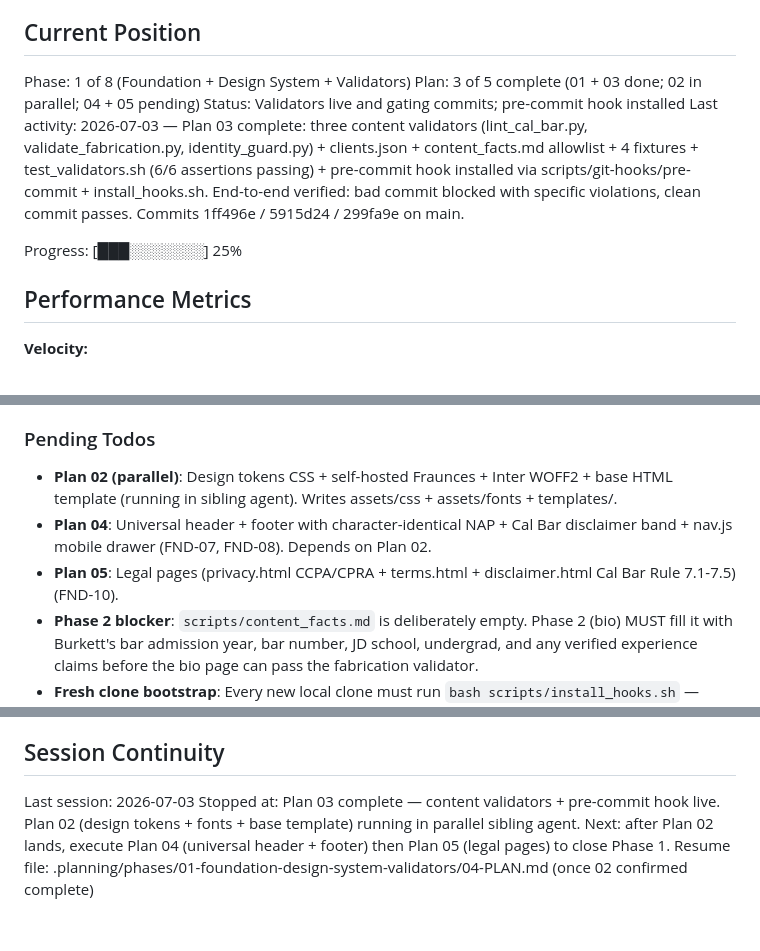
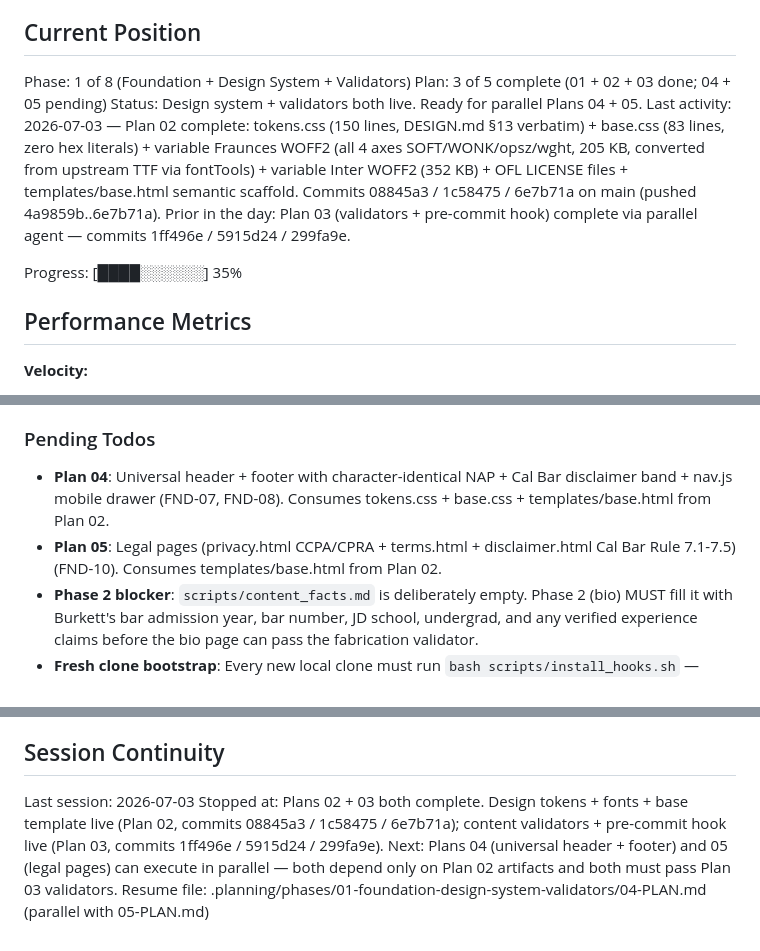
Before and after one commit to EchoLocalagency/burkett-law, a Markdown page: .planning/STATE.md, 3 parts joined by grey strips. Rendered like a GitHub page.

Commit message:
docs(01-02): mark plan 02 complete + write SUMMARY
Plans 02 + 03 both complete. Update roadmap checkbox for 02, refresh STATE.md
position (35% -> Plans 04 + 05 next, parallelizable), and log full 02-SUMMARY
with font source URLs, file sizes, and consumer pattern for downstream plans.

```diff
--- a/.planning/STATE.md
+++ b/.planning/STATE.md
@@ -10,11 +10,11 @@ See: .planning/PROJECT.md (updated 2026-07-02)
 ## Current Position
 
 Phase: 1 of 8 (Foundation + Design System + Validators)
-Plan: 3 of 5 complete (01 + 03 done; 02 in parallel; 04 + 05 pending)
-Status: Validators live and gating commits; pre-commit hook installed
-Last activity: 2026-07-03 — Plan 03 complete: three content validators (lint_cal_bar.py, validate_fabrication.py, identity_guard.py) + clients.json + content_facts.md allowlist + 4 fixtures + test_validators.sh (6/6 assertions passing) + pre-commit hook installed via scripts/git-hooks/pre-commit + install_hooks.sh. End-to-end verified: bad commit blocked with specific violations, clean commit passes. Commits 1ff496e / 5915d24 / 299fa9e on main.
+Plan: 3 of 5 complete (01 + 02 + 03 done; 04 + 05 pending)
+Status: Design system + validators both live. Ready for parallel Plans 04 + 05.
+Last activity: 2026-07-03 — Plan 02 complete: tokens.css (150 lines, DESIGN.md §13 verbatim) + base.css (83 lines, zero hex literals) + variable Fraunces WOFF2 (all 4 axes SOFT/WONK/opsz/wght, 205 KB, converted from upstream TTF via fontTools) + variable Inter WOFF2 (352 KB) + OFL LICENSE files + templates/base.html semantic scaffold. Commits 08845a3 / 1c58475 / 6e7b71a on main (pushed 4a9859b..6e7b71a). Prior in the day: Plan 03 (validators + pre-commit hook) complete via parallel agent — commits 1ff496e / 5915d24 / 299fa9e.
 
-Progress: [███░░░░░░░] 25%
+Progress: [████░░░░░░] 35%
 
 ## Performance Metrics
 
@@ -48,9 +48,8 @@ Decisions are logged in PROJECT.md Key Decisions table. Recent decisions affecti
 
 ### Pending Todos
 
-- **Plan 02 (parallel)**: Design tokens CSS + self-hosted Fraunces + Inter WOFF2 + base HTML template (running in sibling agent). Writes assets/css + assets/fonts + templates/.
-- **Plan 04**: Universal header + footer with character-identical NAP + Cal Bar disclaimer band + nav.js mobile drawer (FND-07, FND-08). Depends on Plan 02.
-- **Plan 05**: Legal pages (privacy.html CCPA/CPRA + terms.html + disclaimer.html Cal Bar Rule 7.1-7.5) (FND-10).
+- **Plan 04**: Universal header + footer with character-identical NAP + Cal Bar disclaimer band + nav.js mobile drawer (FND-07, FND-08). Consumes tokens.css + base.css + templates/base.html from Plan 02.
+- **Plan 05**: Legal pages (privacy.html CCPA/CPRA + terms.html + disclaimer.html Cal Bar Rule 7.1-7.5) (FND-10). Consumes templates/base.html from Plan 02.
 - **Phase 2 blocker**: `scripts/content_facts.md` is deliberately empty. Phase 2 (bio) MUST fill it with Burkett's bar admission year, bar number, JD school, undergrad, and any verified experience claims before the bio page can pass the fabrication validator.
 - **Fresh clone bootstrap**: Every new local clone must run `bash scripts/install_hooks.sh` — `.git/hooks/` isn't tracked by git.
 
@@ -62,5 +61,5 @@ Decisions are logged in PROJECT.md Key Decisions table. Recent decisions affecti
 ## Session Continuity
 
 Last session: 2026-07-03
-Stopped at: Plan 03 complete — content validators + pre-commit hook live. Plan 02 (design tokens + fonts + base template) running in parallel sibling agent. Next: after Plan 02 lands, execute Plan 04 (universal header + footer) then Plan 05 (legal pages) to close Phase 1.
-Resume file: .planning/phases/01-foundation-design-system-validators/04-PLAN.md (once 02 confirmed complete)
+Stopped at: Plans 02 + 03 both complete. Design tokens + fonts + base template live (Plan 02, commits 08845a3 / 1c58475 / 6e7b71a); content validators + pre-commit hook live (Plan 03, commits 1ff496e / 5915d24 / 299fa9e). Next: Plans 04 (universal header + footer) and 05 (legal pages) can execute in parallel — both depend only on Plan 02 artifacts and both must pass Plan 03 validators.
+Resume file: .planning/phases/01-foundation-design-system-validators/04-PLAN.md (parallel with 05-PLAN.md)
```
Also changed, not shown: .planning/ROADMAP.md (+1 -1 lines), 1 other file.
